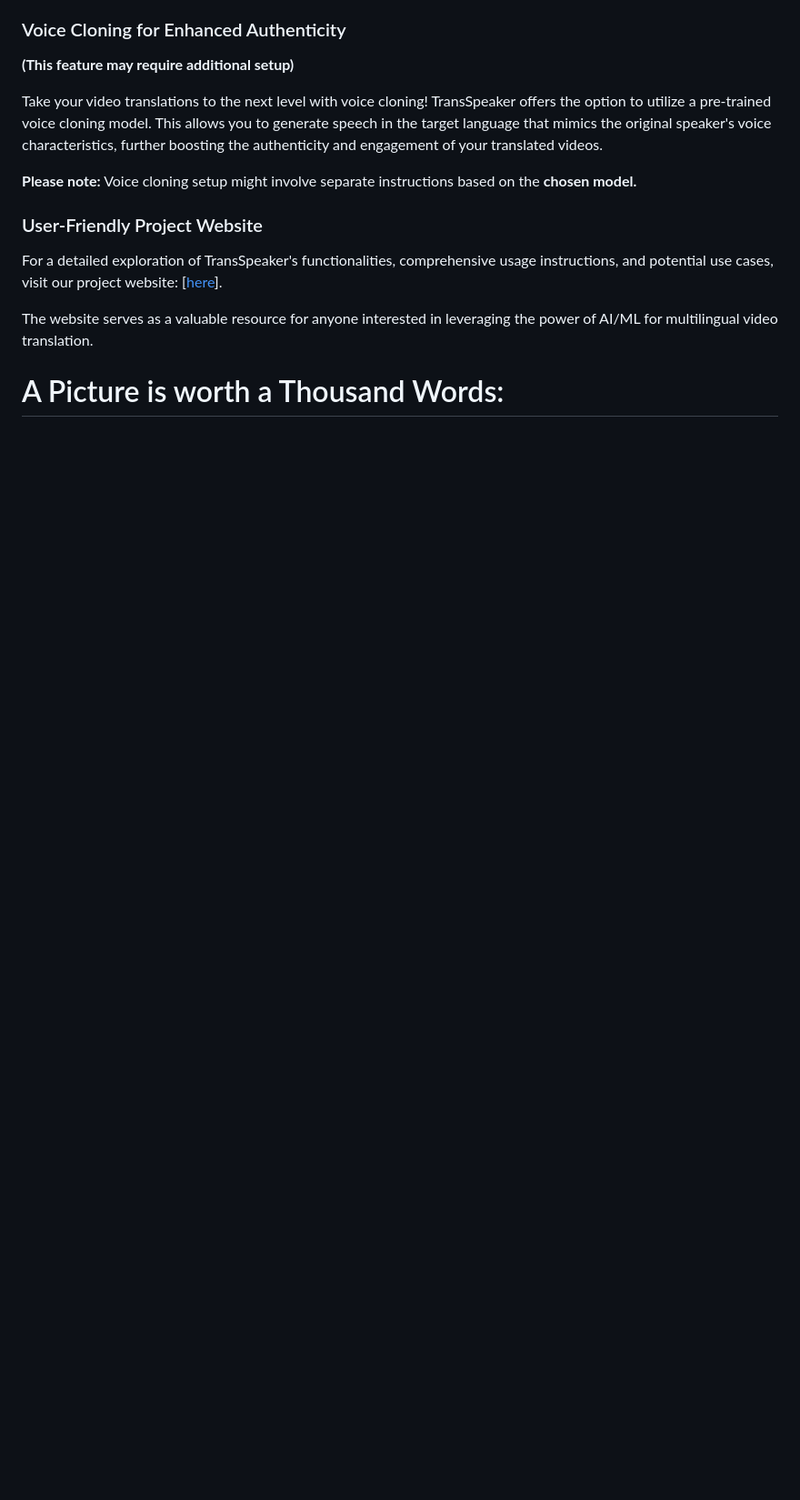
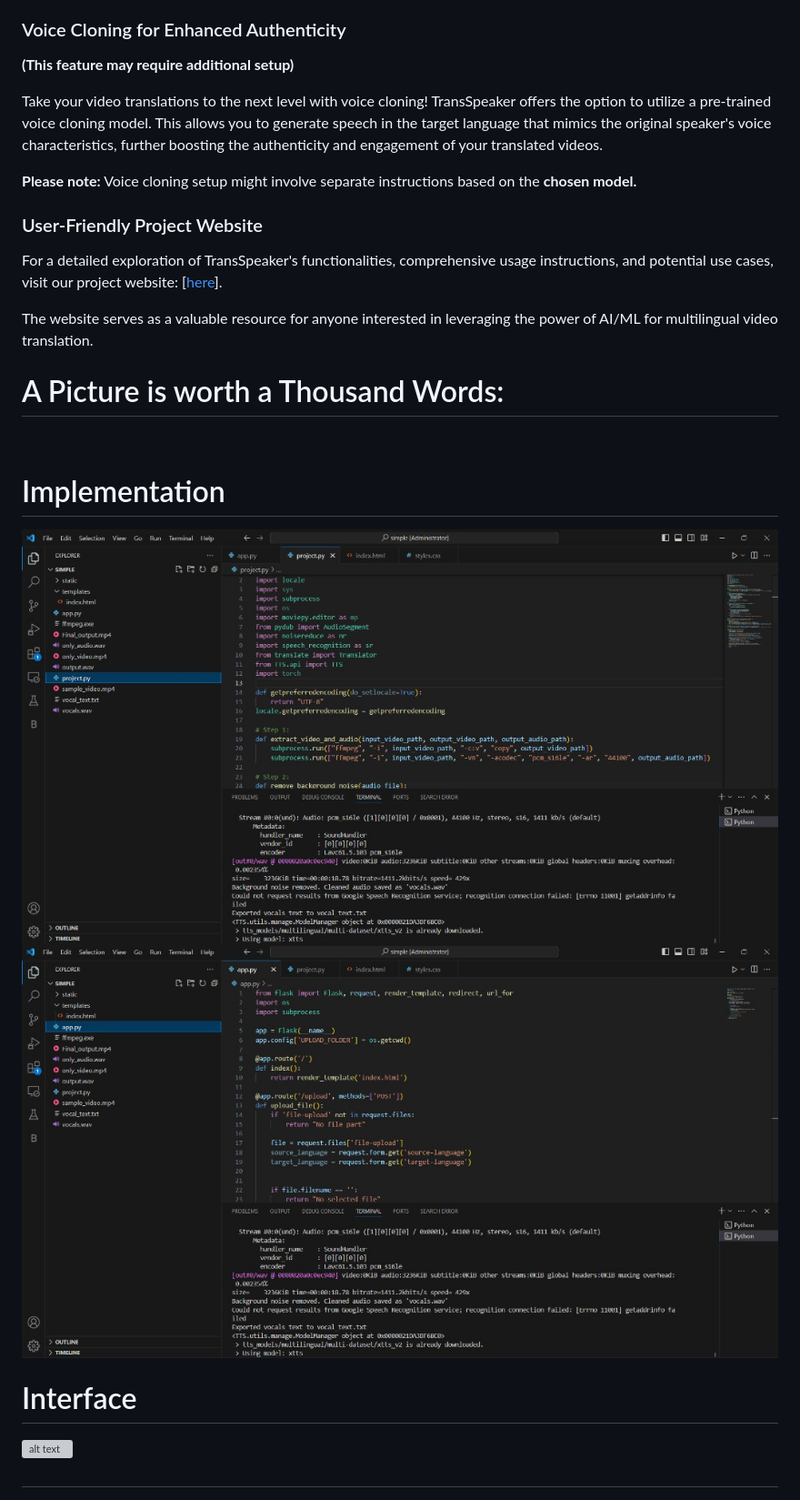
Before and after one commit to Coffee-Expert/Intelligent-TransSpeaker-, a Markdown page: README.md, the part around one of its changes. Shown at 91% size. Rendered like a GitHub page; blank space fills up the shorter version; grey boxes are pictures that could not be loaded.

```diff
--- a/README.md
+++ b/README.md
@@ -28,5 +28,15 @@ For a detailed exploration of TransSpeaker's functionalities, comprehensive usag
 The website serves as a valuable resource for anyone interested in leveraging the power of AI/ML for multilingual video translation.
 
 # A Picture is worth a Thousand Words:
+<br>
+
+# Implementation
+![alt text](https://github.com/Coffee-Expert/Intelligent-TransSpeaker-/blob/main/images/screen6.png)
+![alt text](https://github.com/Coffee-Expert/Intelligent-TransSpeaker-/blob/main/images/screen5.png)
+
+# Interface
+![alt text](https://github.com/Coffee-Expert/Intelligent-TransSpeaker-/blob/main/images/screen4.png)
+
+#
 
 ![alt text](https://github.com/Coffee-Expert/Intelligent-TransSpeaker-/blob/main/images/screen2.png)
```
Also changed, not shown: other parts of README.md (+0 -1 lines).
